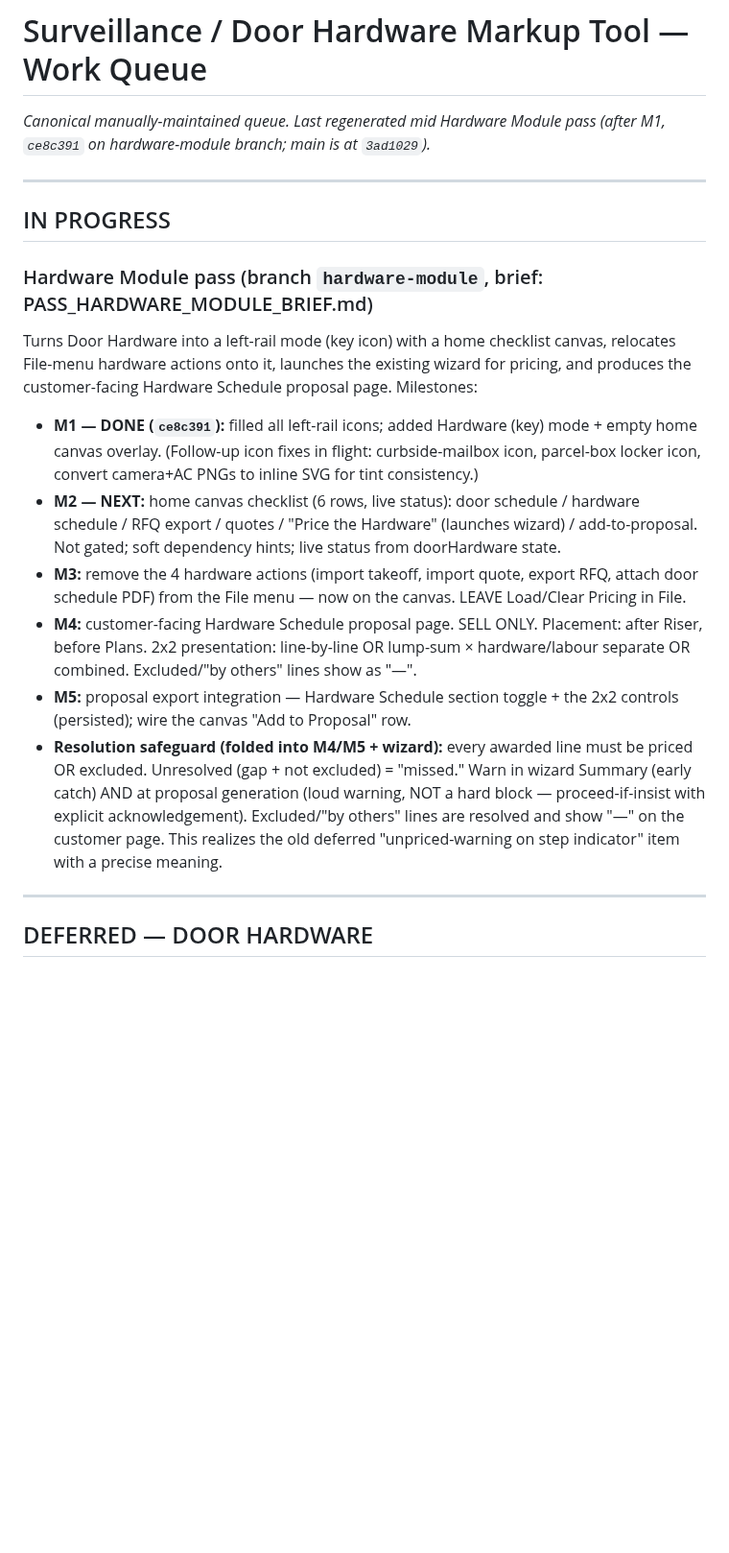
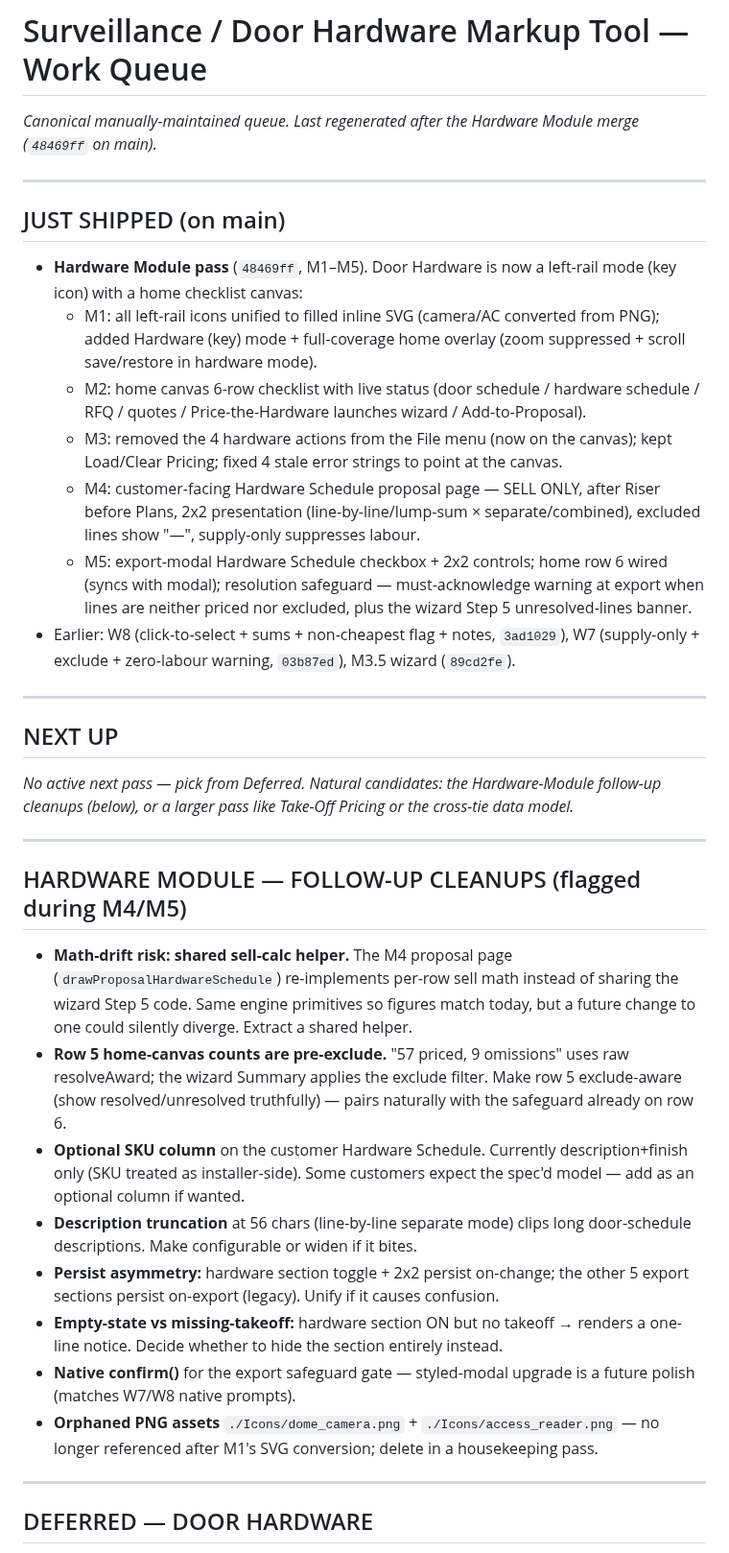
Before and after one commit to larsjohnston/surveillance-markup, a Markdown page: QUEUE.md, the part around one of its changes. Shown at 96% size. GitHub-like rendering; blank space fills up the shorter version.

```diff
--- a/QUEUE.md
+++ b/QUEUE.md
@@ -1,19 +1,37 @@
 # Surveillance / Door Hardware Markup Tool — Work Queue
 
-_Canonical manually-maintained queue. Last regenerated mid Hardware Module pass (after M1, `ce8c391` on hardware-module branch; main is at `3ad1029`)._
+_Canonical manually-maintained queue. Last regenerated after the Hardware Module merge (`48469ff` on main)._
 
 ---
 
-## IN PROGRESS
+## JUST SHIPPED (on main)
 
-### Hardware Module pass (branch `hardware-module`, brief: PASS_HARDWARE_MODULE_BRIEF.md)
-Turns Door Hardware into a left-rail mode (key icon) with a home checklist canvas, relocates File-menu hardware actions onto it, launches the existing wizard for pricing, and produces the customer-facing Hardware Schedule proposal page. Milestones:
-- **M1 — DONE (`ce8c391`):** filled all left-rail icons; added Hardware (key) mode + empty home canvas overlay. (Follow-up icon fixes in flight: curbside-mailbox icon, parcel-box locker icon, convert camera+AC PNGs to inline SVG for tint consistency.)
-- **M2 — NEXT:** home canvas checklist (6 rows, live status): door schedule / hardware schedule / RFQ export / quotes / "Price the Hardware" (launches wizard) / add-to-proposal. Not gated; soft dependency hints; live status from doorHardware state.
-- **M3:** remove the 4 hardware actions (import takeoff, import quote, export RFQ, attach door schedule PDF) from the File menu — now on the canvas. LEAVE Load/Clear Pricing in File.
-- **M4:** customer-facing Hardware Schedule proposal page. SELL ONLY. Placement: after Riser, before Plans. 2x2 presentation: line-by-line OR lump-sum × hardware/labour separate OR combined. Excluded/"by others" lines show as "—".
-- **M5:** proposal export integration — Hardware Schedule section toggle + the 2x2 controls (persisted); wire the canvas "Add to Proposal" row.
-- **Resolution safeguard (folded into M4/M5 + wizard):** every awarded line must be priced OR excluded. Unresolved (gap + not excluded) = "missed." Warn in wizard Summary (early catch) AND at proposal generation (loud warning, NOT a hard block — proceed-if-insist with explicit acknowledgement). Excluded/"by others" lines are resolved and show "—" on the customer page. This realizes the old deferred "unpriced-warning on step indicator" item with a precise meaning.
+- **Hardware Module pass** (`48469ff`, M1–M5). Door Hardware is now a left-rail mode (key icon) with a home checklist canvas:
+  - M1: all left-rail icons unified to filled inline SVG (camera/AC converted from PNG); added Hardware (key) mode + full-coverage home overlay (zoom suppressed + scroll save/restore in hardware mode).
+  - M2: home canvas 6-row checklist with live status (door schedule / hardware schedule / RFQ / quotes / Price-the-Hardware launches wizard / Add-to-Proposal).
+  - M3: removed the 4 hardware actions from the File menu (now on the canvas); kept Load/Clear Pricing; fixed 4 stale error strings to point at the canvas.
+  - M4: customer-facing Hardware Schedule proposal page — SELL ONLY, after Riser before Plans, 2x2 presentation (line-by-line/lump-sum × separate/combined), excluded lines show "—", supply-only suppresses labour.
+  - M5: export-modal Hardware Schedule checkbox + 2x2 controls; home row 6 wired (syncs with modal); resolution safeguard — must-acknowledge warning at export when lines are neither priced nor excluded, plus the wizard Step 5 unresolved-lines banner.
+- Earlier: W8 (click-to-select + sums + non-cheapest flag + notes, `3ad1029`), W7 (supply-only + exclude + zero-labour warning, `03b87ed`), M3.5 wizard (`89cd2fe`).
+
+---
+
+## NEXT UP
+
+_No active next pass — pick from Deferred. Natural candidates: the Hardware-Module follow-up cleanups (below), or a larger pass like Take-Off Pricing or the cross-tie data model._
+
+---
+
+## HARDWARE MODULE — FOLLOW-UP CLEANUPS (flagged during M4/M5)
+
+- **Math-drift risk: shared sell-calc helper.** The M4 proposal page (`drawProposalHardwareSchedule`) re-implements per-row sell math instead of sharing the wizard Step 5 code. Same engine primitives so figures match today, but a future change to one could silently diverge. Extract a shared helper.
+- **Row 5 home-canvas counts are pre-exclude.** "57 priced, 9 omissions" uses raw resolveAward; the wizard Summary applies the exclude filter. Make row 5 exclude-aware (show resolved/unresolved truthfully) — pairs naturally with the safeguard already on row 6.
+- **Optional SKU column** on the customer Hardware Schedule. Currently description+finish only (SKU treated as installer-side). Some customers expect the spec'd model — add as an optional column if wanted.
+- **Description truncation** at 56 chars (line-by-line separate mode) clips long door-schedule descriptions. Make configurable or widen if it bites.
+- **Persist asymmetry:** hardware section toggle + 2x2 persist on-change; the other 5 export sections persist on-export (legacy). Unify if it causes confusion.
+- **Empty-state vs missing-takeoff:** hardware section ON but no takeoff → renders a one-line notice. Decide whether to hide the section entirely instead.
+- **Native confirm()** for the export safeguard gate — styled-modal upgrade is a future polish (matches W7/W8 native prompts).
+- **Orphaned PNG assets** `./Icons/dome_camera.png` + `./Icons/access_reader.png` — no longer referenced after M1's SVG conversion; delete in a housekeeping pass.
 
 ---
 
```
Also changed, not shown: other parts of QUEUE.md (+18 -18 lines).
